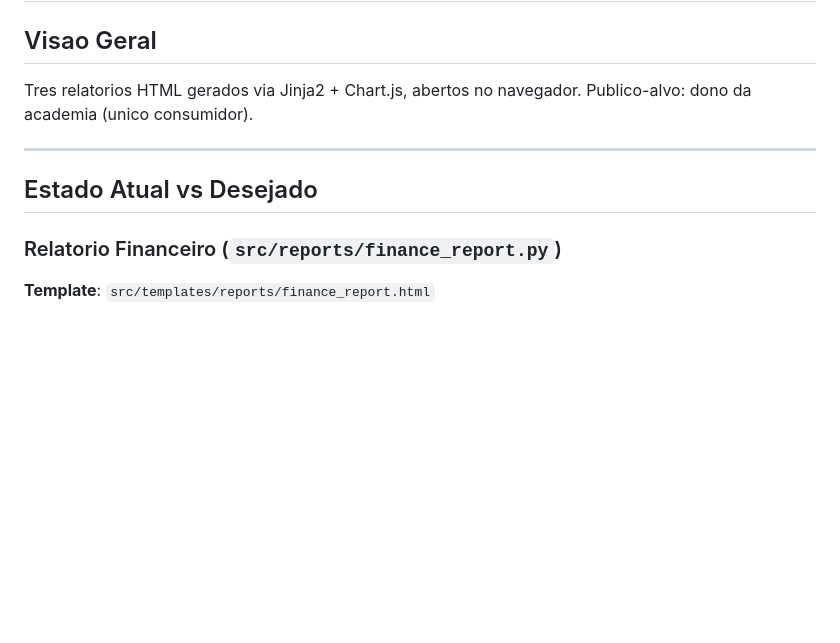
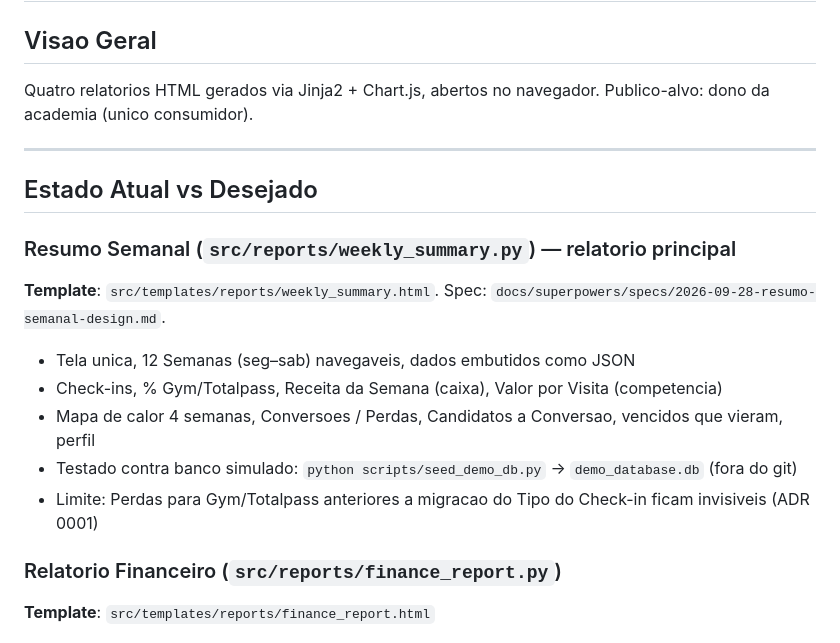
Before and after one commit to PedroHCosme/summit-system, a Markdown page: .claude/docs/REPORTS_STATUS.md, the part around the change. Rendered like a GitHub page; blank space fills up the shorter version.

Commit message:
Docs: Resumo Semanal e frequencia.plano
Co-Authored-By: Claude Sonnet 5.5 <noreply@anthropic.com>

```diff
--- a/.claude/docs/REPORTS_STATUS.md
+++ b/.claude/docs/REPORTS_STATUS.md
@@ -2,12 +2,22 @@
 
 ## Visao Geral
 
-Tres relatorios HTML gerados via Jinja2 + Chart.js, abertos no navegador.
+Quatro relatorios HTML gerados via Jinja2 + Chart.js, abertos no navegador.
 Publico-alvo: dono da academia (unico consumidor).
 
 ---
 
 ## Estado Atual vs Desejado
+
+### Resumo Semanal (`src/reports/weekly_summary.py`) — relatorio principal
+
+**Template**: `src/templates/reports/weekly_summary.html`. Spec: `docs/superpowers/specs/2026-09-28-resumo-semanal-design.md`.
+
+- Tela unica, 12 Semanas (seg–sab) navegaveis, dados embutidos como JSON
+- Check-ins, % Gym/Totalpass, Receita da Semana (caixa), Valor por Visita (competencia)
+- Mapa de calor 4 semanas, Conversoes / Perdas, Candidatos a Conversao, vencidos que vieram, perfil
+- Testado contra banco simulado: `python scripts/seed_demo_db.py` → `demo_database.db` (fora do git)
+- Limite: Perdas para Gym/Totalpass anteriores a migracao do Tipo do Check-in ficam invisiveis (ADR 0001)
 
 ### Relatorio Financeiro (`src/reports/finance_report.py`)
 
```
Also changed, not shown: .claude/docs/DATA_DICTIONARY.md (+1 -0 lines).
